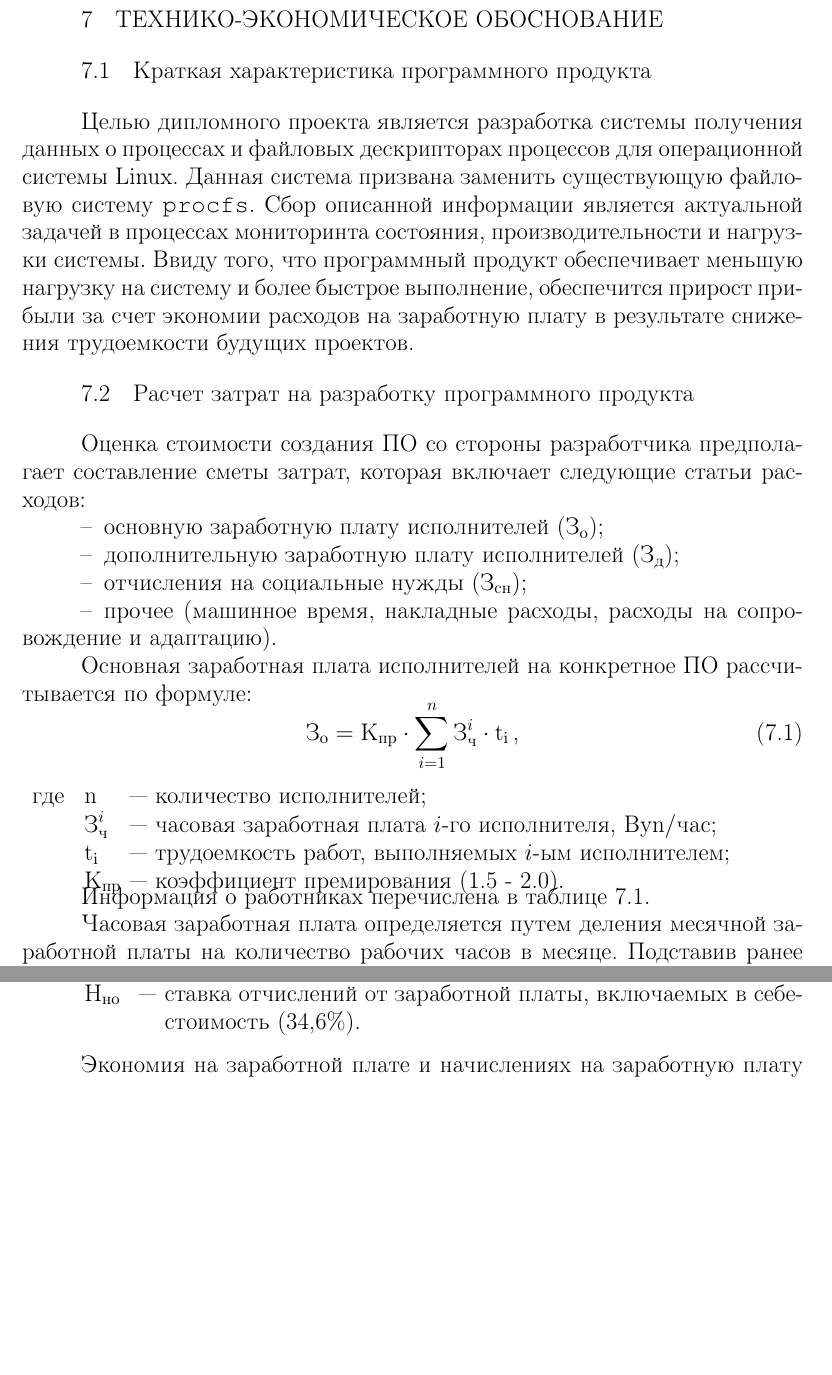
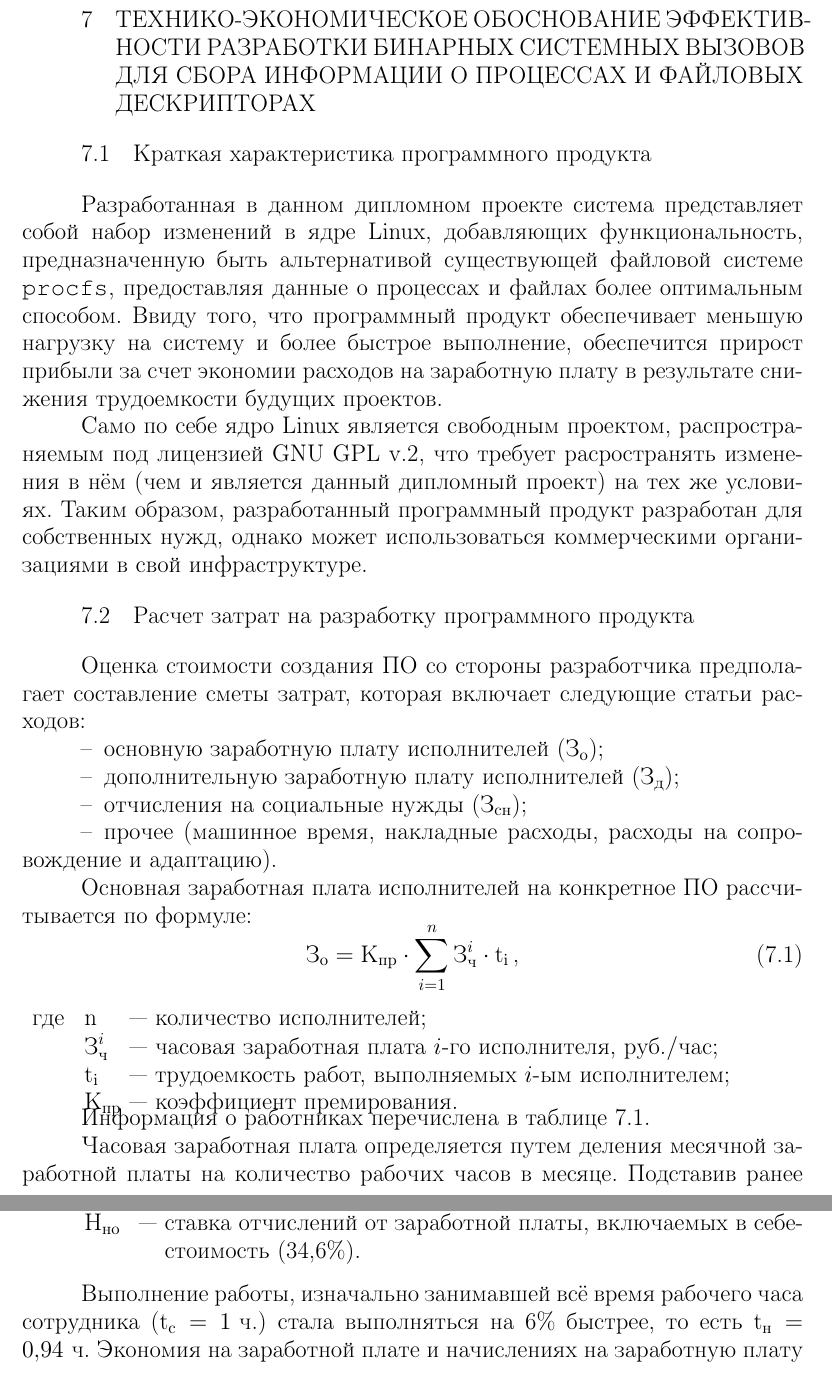
Before and after one commit to alex-pat/report, a LaTeX thesis (diploma_report.tex, which reads sec_econ.tex): two parts of pages 42 and 44 of 53, joined at a grey line, cut so that both start at the same text, the shorter picture padded with empty space. Compiled offline with pdfLaTeX.

Commit message:
econ fix
Signed-off-by: Alexander Pateenok <pateenoc@gmail.com>

```diff
--- a/sec_econ.tex
+++ b/sec_econ.tex
@@ -1,6 +1,6 @@
-\newcommand{\byr}{Byn}
-\clearpage
-\section{ТЕХНИКО-ЭКОНОМИЧЕСКОЕ ОБОСНОВАНИЕ}
+\newcommand{\rub}{руб}
+\section{ТЕХНИКО-ЭКОНОМИЧЕСКОЕ ОБОСНОВАНИЕ ЭФФЕКТИВНОСТИ РАЗРАБОТКИ БИНАРНЫХ
+  СИСТЕМНЫХ ВЫЗОВОВ ДЛЯ СБОРА ИНФОРМАЦИИ О ПРОЦЕССАХ И ФАЙЛОВЫХ ДЕСКРИПТОРАХ}
 
 % Begin Calculations
 
@@ -131,14 +131,19 @@
 
 \subsection{Краткая характеристика программного продукта}
 
-Целью дипломного проекта является разработка системы получения данных о
-процессах и файловых дескрипторах процессов для операционной системы Linux.
-Данная система призвана заменить существующую файловую систему \texttt{procfs}.
-Сбор описанной информации является актуальной задачей в процессах мониторинта
-состояния, производительности и нагрузки системы. Ввиду того, что программный
+Разработанная в данном дипломном проекте система представляет собой набор
+изменений в ядре Linux, добавляющих функциональность, предназначенную быть
+альтернативой существующей файловой системе \texttt{procfs}, предоставляя данные
+о процессах и файлах более оптимальным способом. Ввиду того, что программный
 продукт обеспечивает меньшую нагрузку на систему и более быстрое выполнение,
 обеспечится прирост прибыли за счет экономии расходов на заработную плату в
 результате снижения трудоемкости будущих проектов.
+
+Само по себе ядро Linux является свободным проектом, распространяемым под
+лицензией GNU GPL v.2, что требует расространять изменения в нём (чем и является
+данный дипломный проект) на тех же условиях. Таким образом, разработанный
+программный продукт разработан для собственных нужд, однако может использоваться
+коммерческими организациями в свой инфраструктуре.
 
 \subsection{Расчет затрат на разработку программного продукта}
 
@@ -165,10 +170,10 @@
 \begin{explanation}
 где & $ \text{n} $ & количество исполнителей;\\
     & $ \text{З}_{\text{ч}}^{i} $ & часовая заработная плата \mbox{$ i $-го}
-    исполнителя, \byr$/$час; \\
+    исполнителя, \rub.$/$час; \\
     & $ \text{t}_{\text{i}} $ & трудоемкость работ, выполняемых \mbox{$ i $-ым}
     исполнителем; \\
-    & $ \text{К}_{\text{пр}} $ & коэффициент премирования (1.5 - 2.0).
+    & $ \text{К}_{\text{пр}} $ & коэффициент премирования.
 \end{explanation}
 
 Информация о работниках перечислена в таблице~\ref{table:econ:programmers}.
@@ -343,10 +348,14 @@ $ \text{Н}_{\text{пз}} = \num{50\%} $ и подставив вычислен
       & $ \text{T}_{\text{ч}} $ & часовая тарифная ставка, соответствующая
       разряду выполняемых работ, руб./ч (3,57 руб./ч.); \\
       & $ \text{K}_{\text{пр}} $ & коэффициент премий (1,5); \\
+
       & $ \text{Н}_{\text{д}} $ & норматив дополнительной заработной платы (10\%); \\
       & $ \text{Н}_{\text{но}} $ & ставка отчислений от заработной платы,
       включаемых в себестоимость (34,6\%). \\
 \end{explanation}
 
-Экономия на заработной плате и начислениях на заработную плату составят:
+Выполнение работы, изначально занимавшей всё время рабочего часа сотрудника ($
+\text{t}_{\text{c}} = 1 \text{ ч.}$) стала выполняться на 6\% быстрее, то есть $
+\text{t}_{\text{н}} = 0,94 \text{ ч.}$ Экономия на заработной плате и
+начислениях на заработную плату составит:
 \begin{equation}
```
Also changed, not shown: sec_econ.tex (34 more changed lines).
